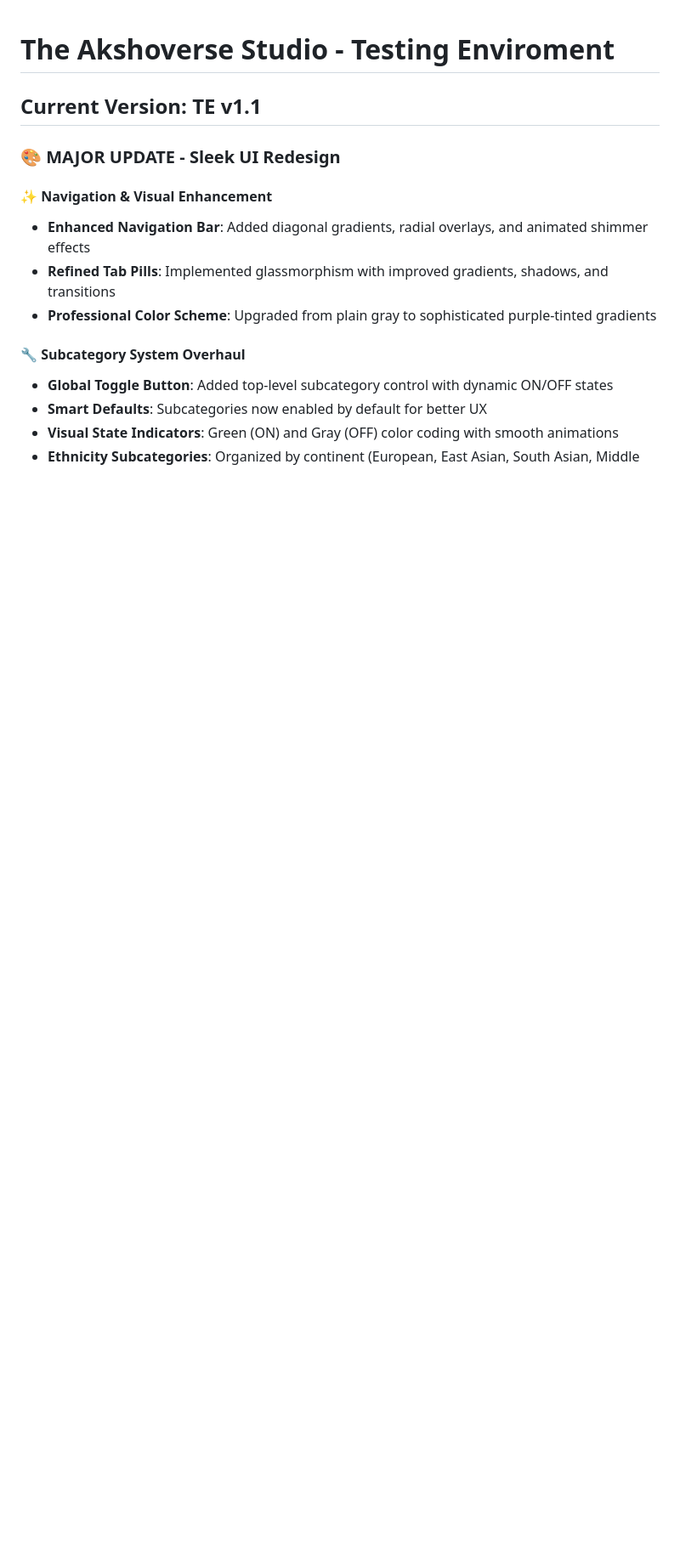
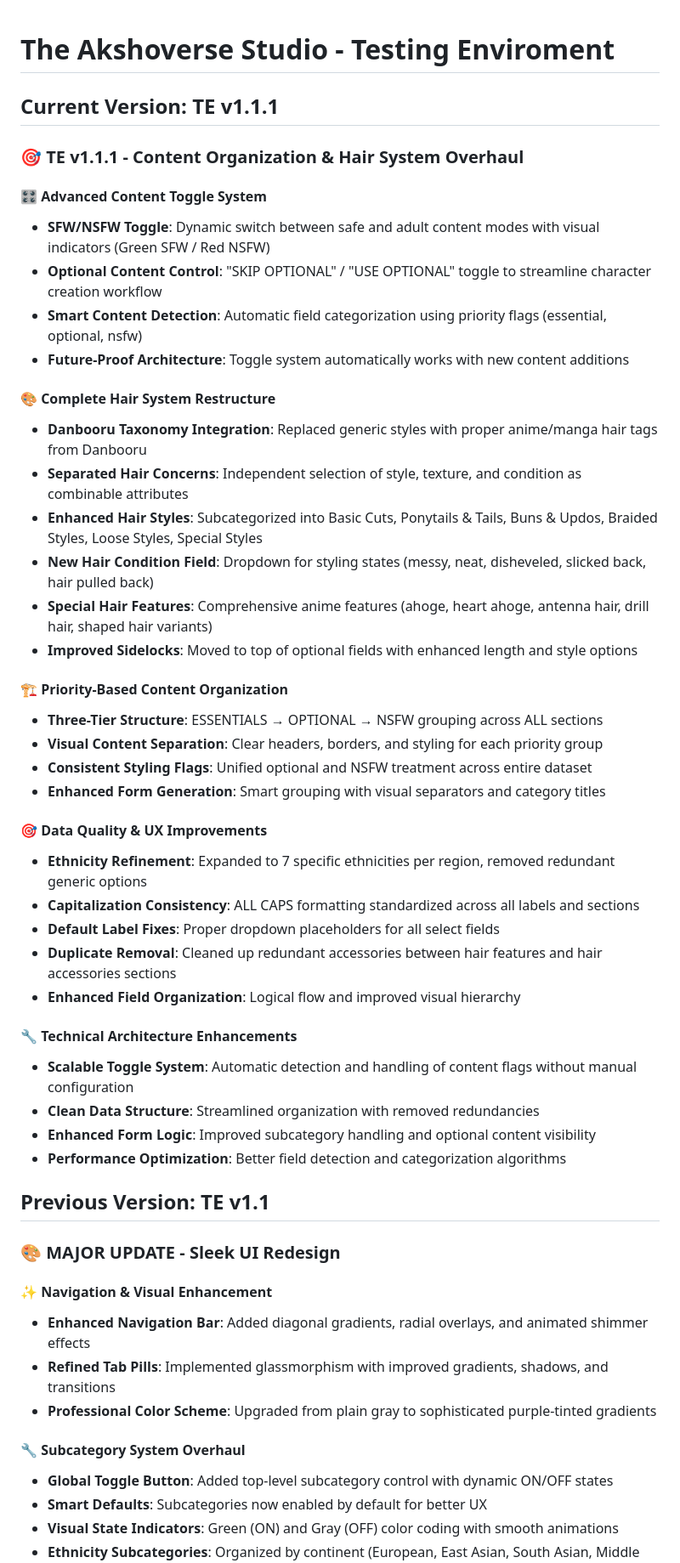
Before and after one commit to ale-akishiro/aksho-cc, a Markdown page: README.md, the part around one of its changes. Shown at 85% size. GitHub-like rendering; blank space fills up the shorter version.

Commit message:
Update README with TE v1.1.1 comprehensive changelog
- Document advanced content toggle system with SFW/NSFW controls
- Detail complete hair system overhaul with Danbooru taxonomy integration
- Highlight priority-based content organization (ESSENTIALS → OPTIONAL → NSFW)
- Showcase data quality improvements and technical enhancements
- Update version history with new v1.1.1 milestone

🤖 Generated with [Claude Code](https://claude.ai/code)

Co-Authored-By: Claude <noreply@anthropic.com>

```diff
--- a/README.md
+++ b/README.md
@@ -1,6 +1,43 @@
 # The Akshoverse Studio - Testing Enviroment
 
-## Current Version: TE v1.1
+## Current Version: TE v1.1.1
+
+### 🎯 TE v1.1.1 - Content Organization & Hair System Overhaul
+
+#### 🎛️ **Advanced Content Toggle System**
+- **SFW/NSFW Toggle**: Dynamic switch between safe and adult content modes with visual indicators (Green SFW / Red NSFW)
+- **Optional Content Control**: "SKIP OPTIONAL" / "USE OPTIONAL" toggle to streamline character creation workflow
+- **Smart Content Detection**: Automatic field categorization using priority flags (essential, optional, nsfw)
+- **Future-Proof Architecture**: Toggle system automatically works with new content additions
+
+#### 🎨 **Complete Hair System Restructure**
+- **Danbooru Taxonomy Integration**: Replaced generic styles with proper anime/manga hair tags from Danbooru
+- **Separated Hair Concerns**: Independent selection of style, texture, and condition as combinable attributes
+- **Enhanced Hair Styles**: Subcategorized into Basic Cuts, Ponytails & Tails, Buns & Updos, Braided Styles, Loose Styles, Special Styles
+- **New Hair Condition Field**: Dropdown for styling states (messy, neat, disheveled, slicked back, hair pulled back)
+- **Special Hair Features**: Comprehensive anime features (ahoge, heart ahoge, antenna hair, drill hair, shaped hair variants)
+- **Improved Sidelocks**: Moved to top of optional fields with enhanced length and style options
+
+#### 🏗️ **Priority-Based Content Organization**
+- **Three-Tier Structure**: ESSENTIALS → OPTIONAL → NSFW grouping across ALL sections
+- **Visual Content Separation**: Clear headers, borders, and styling for each priority group
+- **Consistent Styling Flags**: Unified optional and NSFW treatment across entire dataset
+- **Enhanced Form Generation**: Smart grouping with visual separators and category titles
+
+#### 🎯 **Data Quality & UX Improvements**
+- **Ethnicity Refinement**: Expanded to 7 specific ethnicities per region, removed redundant generic options
+- **Capitalization Consistency**: ALL CAPS formatting standardized across all labels and sections
+- **Default Label Fixes**: Proper dropdown placeholders for all select fields
+- **Duplicate Removal**: Cleaned up redundant accessories between hair features and hair accessories sections
+- **Enhanced Field Organization**: Logical flow and improved visual hierarchy
+
+#### 🔧 **Technical Architecture Enhancements**
+- **Scalable Toggle System**: Automatic detection and handling of content flags without manual configuration
+- **Clean Data Structure**: Streamlined organization with removed redundancies
+- **Enhanced Form Logic**: Improved subcategory handling and optional content visibility
+- **Performance Optimization**: Better field detection and categorization algorithms
+
+## Previous Version: TE v1.1
 
 ### 🎨 MAJOR UPDATE - Sleek UI Redesign
 
```
Also changed, not shown: other parts of README.md (+2 -1 lines).
